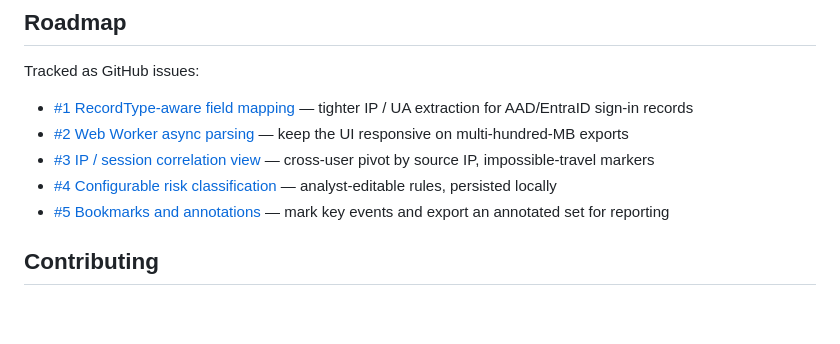
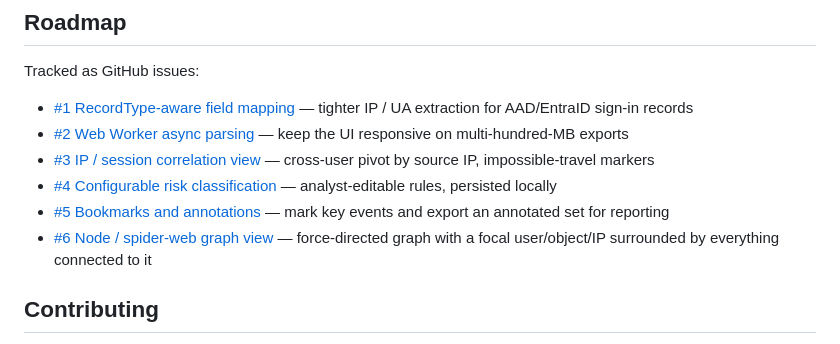
Before and after one commit to paulharken/ual-viewer, a Markdown page: README.md, the part around the change. Drawn GitHub-style; blank space fills up the shorter version.

Commit message:
Add #6 graph view to roadmap
Co-Authored-By: Claude Opus 4.7 (1M context) <noreply@anthropic.com>

```diff
--- a/README.md
+++ b/README.md
@@ -55,6 +55,7 @@ Tracked as GitHub issues:
 - [#3 IP / session correlation view](https://github.com/paulharken/ual-viewer/issues/3) — cross-user pivot by source IP, impossible-travel markers
 - [#4 Configurable risk classification](https://github.com/paulharken/ual-viewer/issues/4) — analyst-editable rules, persisted locally
 - [#5 Bookmarks and annotations](https://github.com/paulharken/ual-viewer/issues/5) — mark key events and export an annotated set for reporting
+- [#6 Node / spider-web graph view](https://github.com/paulharken/ual-viewer/issues/6) — force-directed graph with a focal user/object/IP surrounded by everything connected to it
 
 ## Contributing
 
```
